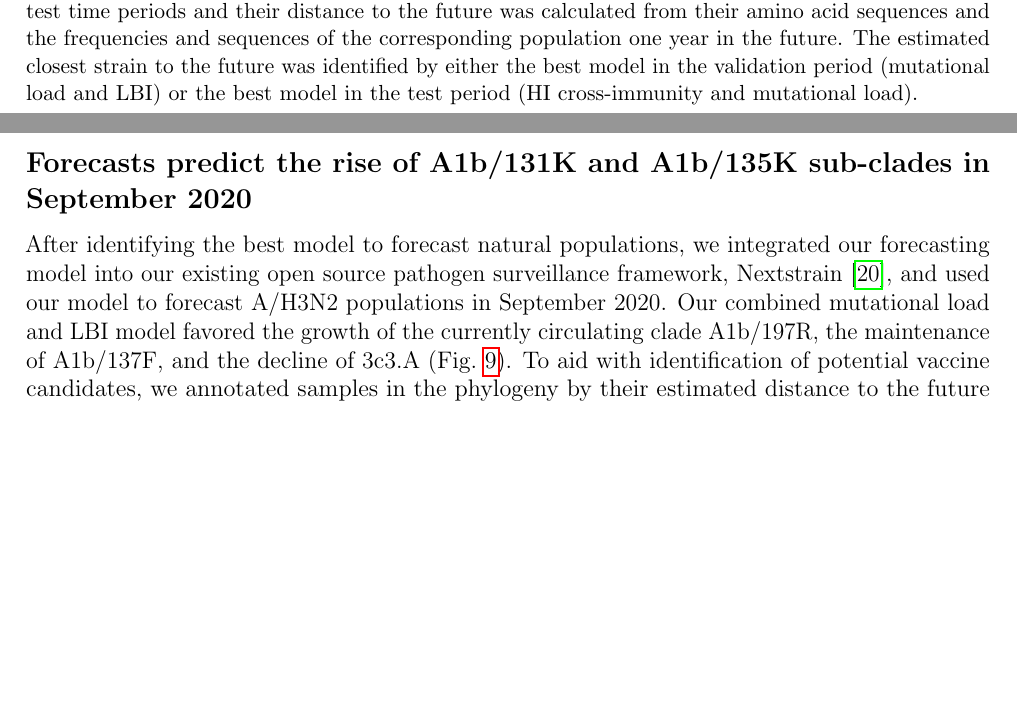
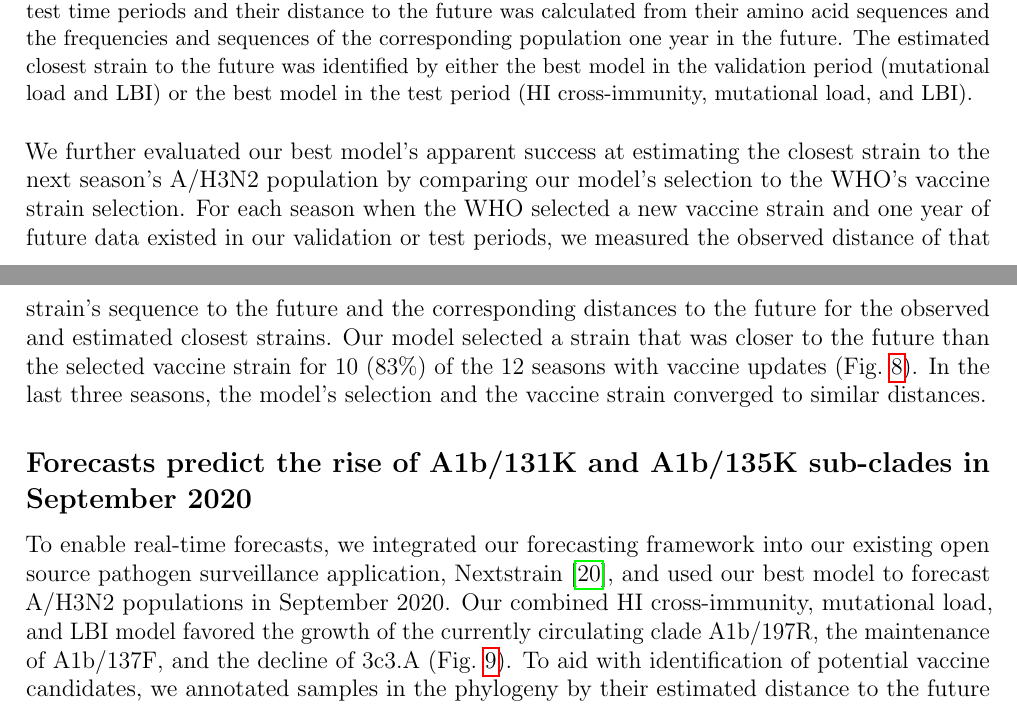
Before and after one commit to blab/flu-forecasting, a LaTeX paper (manuscript/flu_forecasting.tex, which reads manuscript/main.tex): two parts of pages 16 and 17 of 33, joined at a grey line, cut so that both start at the same text, the shorter picture padded with empty space. Compiled offline with pdfLaTeX.

Commit message:
Summarize vaccine comparison results
Closes #60.

```diff
--- a/manuscript/main.tex
+++ b/manuscript/main.tex
@@ -324,16 +324,21 @@ Similarly, the observed and estimated strain ranks strongly correlated (Spearman
   \caption{
     Observed distance to natural A/H3N2 populations one year into the future for each vaccine strain (green) and the observed (blue) and estimated (orange) closest strains to the future at the corresponding timepoints.
     Vaccine strains were assigned to their closest timepoint in the validation or test time periods and their distance to the future was calculated from their amino acid sequences and the frequencies and sequences of the corresponding population one year in the future.
-    The estimated closest strain to the future was identified by either the best model in the validation period (mutational load and LBI) or the best model in the test period (HI cross-immunity and mutational load).
+    The estimated closest strain to the future was identified by either the best model in the validation period (mutational load and LBI) or the best model in the test period (HI cross-immunity, mutational load, and LBI).
   }
   \label{fig:vaccine_comparison}
   \end{center}
 \end{figure*}
 
+We further evaluated our best model's apparent success at estimating the closest strain to the next season's A/H3N2 population by comparing our model's selection to the WHO's vaccine strain selection.
+For each season when the WHO selected a new vaccine strain and one year of future data existed in our validation or test periods, we measured the observed distance of that strain's sequence to the future and the corresponding distances to the future for the observed and estimated closest strains.
+Our model selected a strain that was closer to the future than the selected vaccine strain for 10 (83\%) of the 12 seasons with vaccine updates (Fig.~\ref{fig:vaccine_comparison}).
+In the last three seasons, the model's selection and the vaccine strain converged to similar distances.
+
 \subsection*{Forecasts predict the rise of A1b/131K and A1b/135K sub-clades in September 2020}
 
-After identifying the best model to forecast natural populations, we integrated our forecasting model into our existing open source pathogen surveillance framework, Nextstrain \cite{Hadfield2018}, and used our model to forecast A/H3N2 populations in September 2020.
-Our combined mutational load and LBI model favored the growth of the currently circulating clade A1b/197R, the maintenance of A1b/137F, and the decline of 3c3.A (Fig.~\ref{fig:nextstrain_forecasts}).
+To enable real-time forecasts, we integrated our forecasting framework into our existing open source pathogen surveillance application, Nextstrain \cite{Hadfield2018}, and used our best model to forecast A/H3N2 populations in September 2020.
+Our combined HI cross-immunity, mutational load, and LBI model favored the growth of the currently circulating clade A1b/197R, the maintenance of A1b/137F, and the decline of 3c3.A (Fig.~\ref{fig:nextstrain_forecasts}).
 To aid with identification of potential vaccine candidates, we annotated samples in the phylogeny by their estimated distance to the future based on our best model (Fig.~\ref{fig:nextstrain_distance_to_future}).
 
 \begin{figure*}[ht]
```
